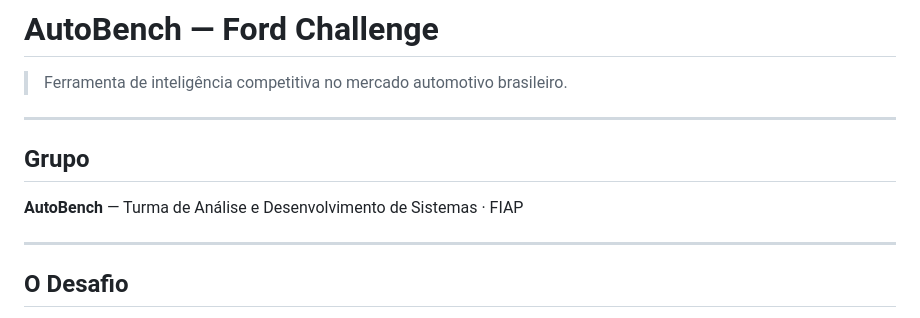
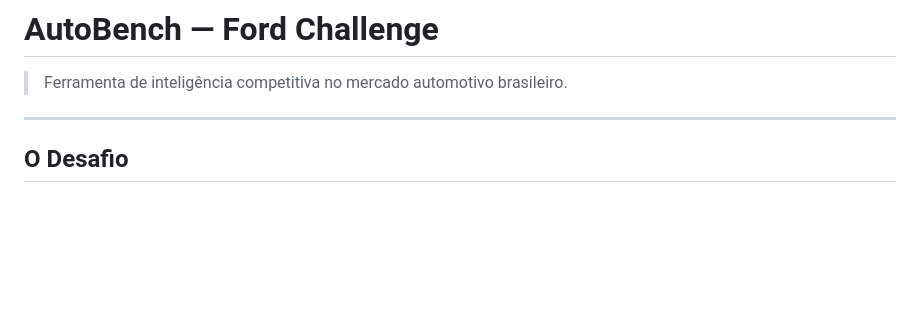
Before and after one commit to Luiz0770/challenge-ford-grupo-AutoBench, a Markdown page: README.md, the part around the change. Drawn GitHub-style; blank space fills up the shorter version.

Commit message:
docs: remove group member information from README

```diff
--- a/README.md
+++ b/README.md
@@ -1,12 +1,6 @@
 # AutoBench — Ford Challenge
 
 > Ferramenta de inteligência competitiva no mercado automotivo brasileiro.
-
----
-
-## Grupo
-
-**AutoBench** — Turma de Análise e Desenvolvimento de Sistemas · FIAP
 
 ---
 
```
